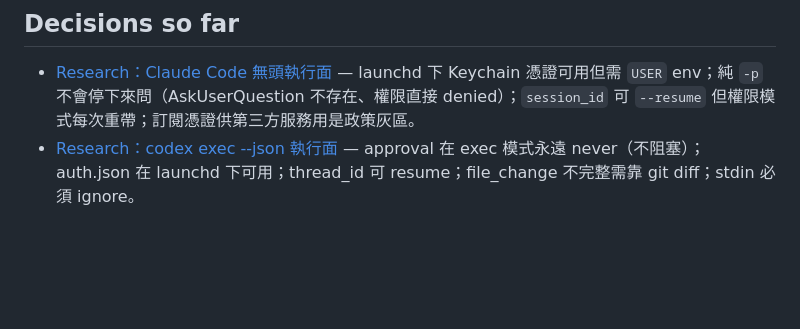
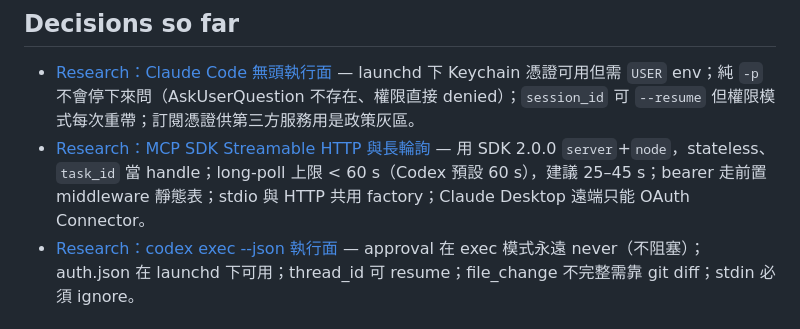
Before and after one commit to CarlLee1983/AgentPort, a Markdown page: .scratch/agentport-v2/map.md, the part around the change. GitHub-like rendering; blank space fills up the shorter version.

Commit message:
docs: resolve research ticket 03 (mcp sdk http)

```diff
--- a/.scratch/agentport-v2/map.md
+++ b/.scratch/agentport-v2/map.md
@@ -29,6 +29,7 @@ Created: 2026-09-20
 
 <!-- 一票一行：[票名](issues/NN-slug.md) — 一句話 gist -->
 - [Research：Claude Code 無頭執行面](issues/01-research-claude-headless.md) — launchd 下 Keychain 憑證可用但需 `USER` env；純 `-p` 不會停下來問（AskUserQuestion 不存在、權限直接 denied）；`session_id` 可 `--resume` 但權限模式每次重帶；訂閱憑證供第三方服務用是政策灰區。
+- [Research：MCP SDK Streamable HTTP 與長輪詢](issues/03-research-mcp-sdk-http.md) — 用 SDK 2.0.0 `server`+`node`，stateless、`task_id` 當 handle；long-poll 上限 < 60 s（Codex 預設 60 s），建議 25–45 s；bearer 走前置 middleware 靜態表；stdio 與 HTTP 共用 factory；Claude Desktop 遠端只能 OAuth Connector。
 - [Research：codex exec --json 執行面](issues/02-research-codex-exec.md) — approval 在 exec 模式永遠 never（不阻塞）；auth.json 在 launchd 下可用；thread_id 可 resume；file_change 不完整需靠 git diff；stdin 必須 ignore。
 
 ## Not yet specified
```
Also changed, not shown: 1 other file.
